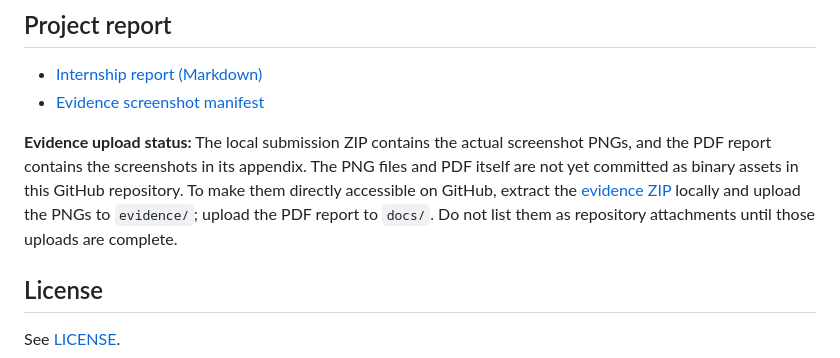
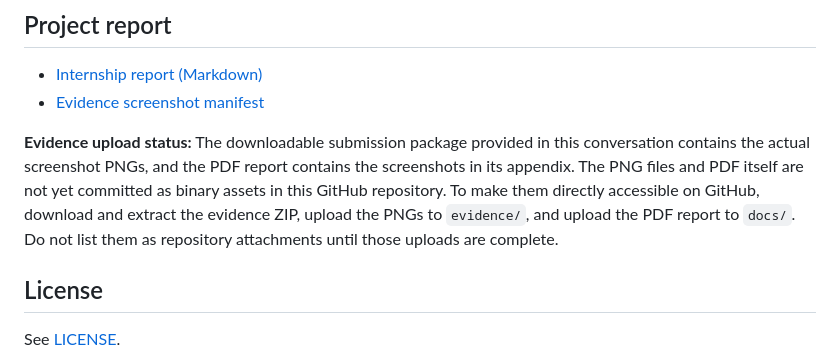
Before and after one commit to Adarsh24dz/aws-vpc-peering-project, a Markdown page: README.md, the part around the change. GitHub-like rendering.

Commit message:
docs: clarify evidence files are supplied in the submission package

```diff
--- a/README.md
+++ b/README.md
@@ -155,7 +155,7 @@ This is a hosted portfolio/demo website showing the architecture, resource inven
 - [Internship report (Markdown)](docs/PROJECT_REPORT.md)
 - [Evidence screenshot manifest](evidence/README.md)
 
-**Evidence upload status:** The local submission ZIP contains the actual screenshot PNGs, and the PDF report contains the screenshots in its appendix. The PNG files and PDF itself are not yet committed as binary assets in this GitHub repository. To make them directly accessible on GitHub, extract the [evidence ZIP](#) locally and upload the PNGs to `evidence/`; upload the PDF report to `docs/`. Do not list them as repository attachments until those uploads are complete.
+**Evidence upload status:** The downloadable submission package provided in this conversation contains the actual screenshot PNGs, and the PDF report contains the screenshots in its appendix. The PNG files and PDF itself are not yet committed as binary assets in this GitHub repository. To make them directly accessible on GitHub, download and extract the evidence ZIP, upload the PNGs to `evidence/`, and upload the PDF report to `docs/`. Do not list them as repository attachments until those uploads are complete.
 
 ## License
 
```
